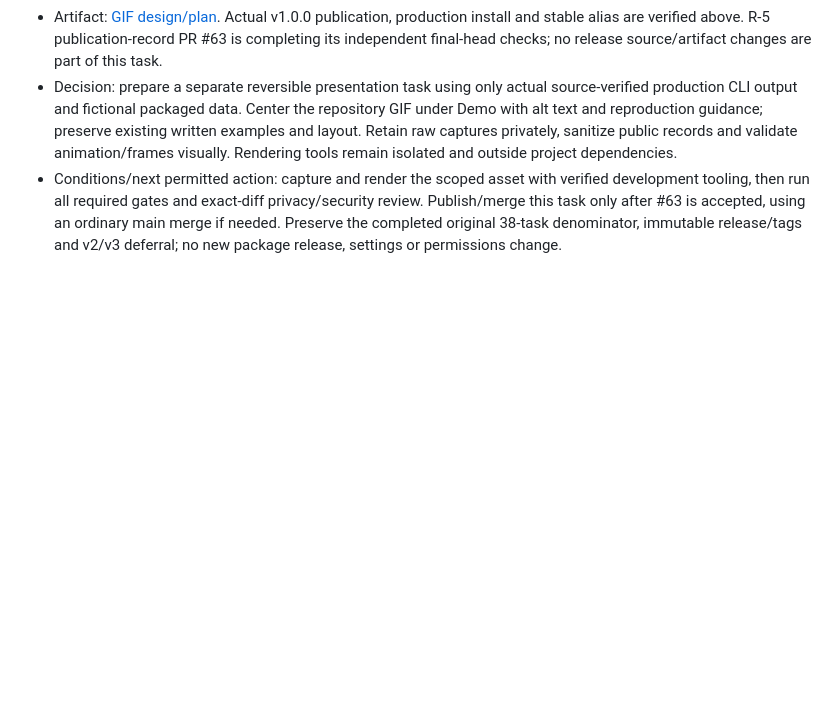
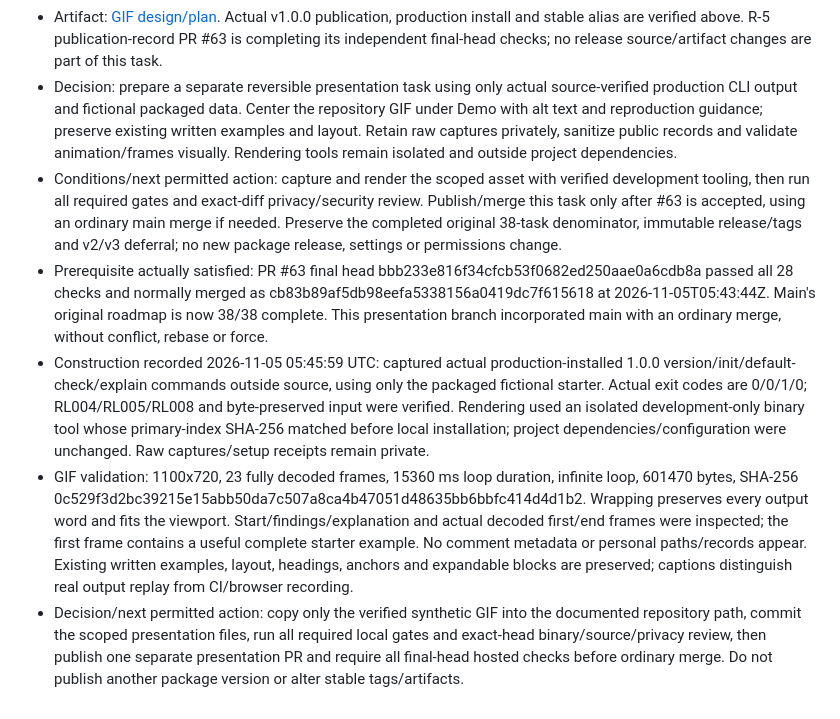
Before and after one commit to chriswayneh/resilint, a Markdown page: aidlc-docs/audit.md, the part around the change. Drawn GitHub-style; blank space fills up the shorter version.

```diff
--- a/aidlc-docs/audit.md
+++ b/aidlc-docs/audit.md
@@ -744,3 +744,7 @@
 - Artifact: [GIF design/plan](inception/doc-demo-01-terminal-gif.md). Actual v1.0.0 publication, production install and stable alias are verified above. R-5 publication-record PR #63 is completing its independent final-head checks; no release source/artifact changes are part of this task.
 - Decision: prepare a separate reversible presentation task using only actual source-verified production CLI output and fictional packaged data. Center the repository GIF under Demo with alt text and reproduction guidance; preserve existing written examples and layout. Retain raw captures privately, sanitize public records and validate animation/frames visually. Rendering tools remain isolated and outside project dependencies.
 - Conditions/next permitted action: capture and render the scoped asset with verified development tooling, then run all required gates and exact-diff privacy/security review. Publish/merge this task only after #63 is accepted, using an ordinary main merge if needed. Preserve the completed original 38-task denominator, immutable release/tags and v2/v3 deferral; no new package release, settings or permissions change.
+- Prerequisite actually satisfied: PR #63 final head bbb233e816f34cfcb53f0682ed250aae0a6cdb8a passed all 28 checks and normally merged as cb83b89af5db98eefa5338156a0419dc7f615618 at 2026-11-05T05:43:44Z. Main's original roadmap is now 38/38 complete. This presentation branch incorporated main with an ordinary merge, without conflict, rebase or force.
+- Construction recorded 2026-11-05 05:45:59 UTC: captured actual production-installed 1.0.0 version/init/default-check/explain commands outside source, using only the packaged fictional starter. Actual exit codes are 0/0/1/0; RL004/RL005/RL008 and byte-preserved input were verified. Rendering used an isolated development-only binary tool whose primary-index SHA-256 matched before local installation; project dependencies/configuration were unchanged. Raw captures/setup receipts remain private.
+- GIF validation: 1100x720, 23 fully decoded frames, 15360 ms loop duration, infinite loop, 601470 bytes, SHA-256 0c529f3d2bc39215e15abb50da7c507a8ca4b47051d48635bb6bbfc414d4d1b2. Wrapping preserves every output word and fits the viewport. Start/findings/explanation and actual decoded first/end frames were inspected; the first frame contains a useful complete starter example. No comment metadata or personal paths/records appear. Existing written examples, layout, headings, anchors and expandable blocks are preserved; captions distinguish real output replay from CI/browser recording.
+- Decision/next permitted action: copy only the verified synthetic GIF into the documented repository path, commit the scoped presentation files, run all required local gates and exact-head binary/source/privacy review, then publish one separate presentation PR and require all final-head hosted checks before ordinary merge. Do not publish another package version or alter stable tags/artifacts.
```
Also changed, not shown: CHANGELOG.md (+1 -0 lines), README.md (+4 -0 lines), docs/demo.md (added, +33 -0 lines), docs/assets/demo.gif (added).
